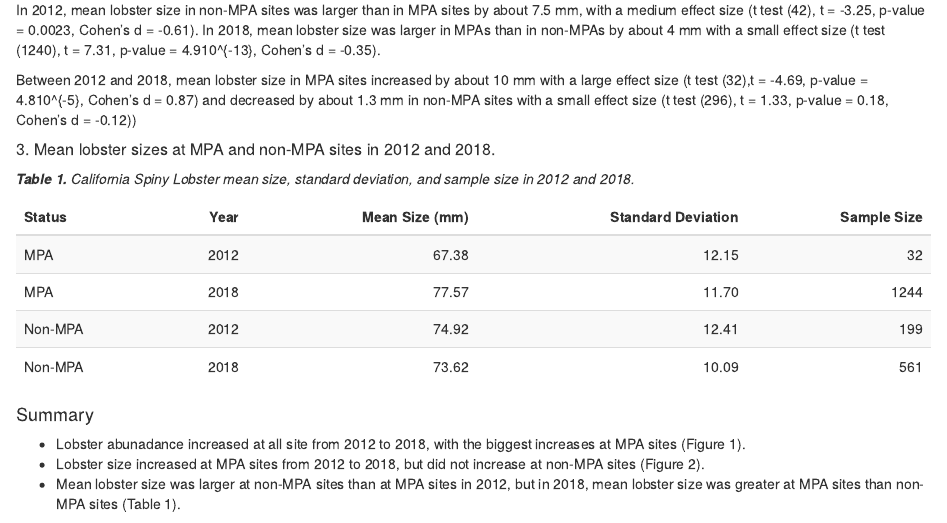
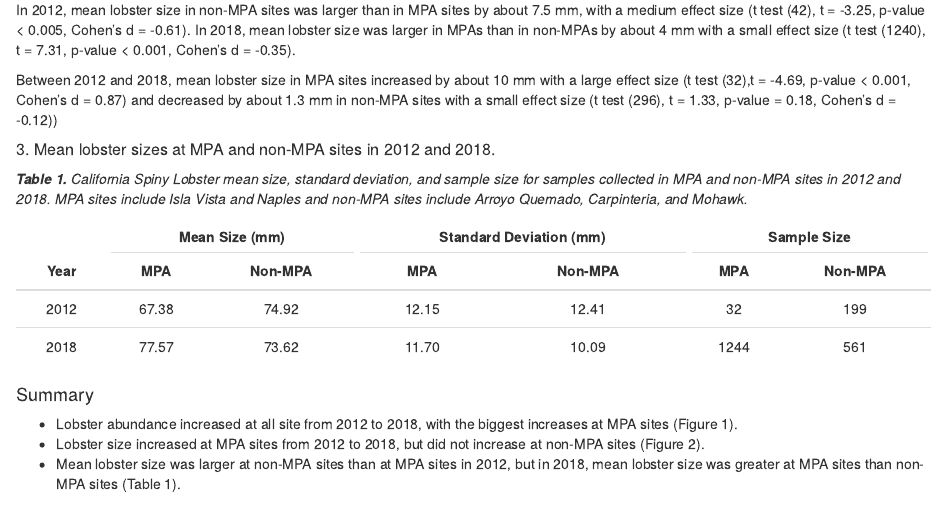
Before and after one commit to camerynbrock/206_assignment_4, an R Markdown document (206_assignment_4.Rmd): the page in a window 1100 px wide, from 1460 px down. The pictures show the output file 206_assignment_4.html that the author committed with the source, opened offline.

Commit message:
Completed table for Part C and communication of p value to < > instead of =

````diff
--- a/206_assignment_4.Rmd
+++ b/206_assignment_4.Rmd
@@ -255,13 +255,13 @@ non_mpa_size_effect
 
 ```
 
-In 2012, mean lobster size in non-MPA sites was larger than in MPA sites by about 7.5 mm, with a medium effect size (t test (`r round(mpa_2012_ttest$parameter, 0)`), t = `r round(mpa_2012_ttest$statistic, 2)`, p-value = `r round(mpa_2012_ttest$p.value, 4)`, Cohen's d = `r round(mpa_2012_effect$estimate, 2)`). In 2018, mean lobster size was larger in MPAs than in non-MPAs by about 4 mm with a small effect size (t test (`r round(mpa_2018_ttest$parameter, 0)`), t = `r round(mpa_2018_ttest$statistic, 2)`, p-value = `r round(mpa_2018_ttest$p.value, 14)`, Cohen's d = `r round(mpa_2018_effect$estimate, 2)`).
+In 2012, mean lobster size in non-MPA sites was larger than in MPA sites by about 7.5 mm, with a medium effect size (t test (`r round(mpa_2012_ttest$parameter, 0)`), t = `r round(mpa_2012_ttest$statistic, 2)`, p-value < 0.005, Cohen's d = `r round(mpa_2012_effect$estimate, 2)`). In 2018, mean lobster size was larger in MPAs than in non-MPAs by about 4 mm with a small effect size (t test (`r round(mpa_2018_ttest$parameter, 0)`), t = `r round(mpa_2018_ttest$statistic, 2)`, p-value < 0.001, Cohen's d = `r round(mpa_2018_effect$estimate, 2)`).
 
-Between 2012 and 2018, mean lobster size in MPA sites increased by about 10 mm with a large effect size (t test (`r round(mpa_size_ttest$parameter, 0)`),t = `r round(mpa_size_ttest$statistic, 2)`, p-value = `r round(mpa_size_ttest$p.value, 6)`, Cohen's d = `r round(mpa_size_effect$estimate, 2)`) and decreased by about 1.3 mm in non-MPA sites with a small effect size (t test (`r round(non_mpa_size_ttest$parameter, 0)`), t = `r round(non_mpa_size_ttest$statistic, 2)`, p-value = `r round(non_mpa_size_ttest$p.value, 2)`, Cohen's d = `r round(non_mpa_size_effect$estimate, 2)`))
+Between 2012 and 2018, mean lobster size in MPA sites increased by about 10 mm with a large effect size (t test (`r round(mpa_size_ttest$parameter, 0)`),t = `r round(mpa_size_ttest$statistic, 2)`, p-value < 0.001, Cohen's d = `r round(mpa_size_effect$estimate, 2)`) and decreased by about 1.3 mm in non-MPA sites with a small effect size (t test (`r round(non_mpa_size_ttest$parameter, 0)`), t = `r round(non_mpa_size_ttest$statistic, 2)`, p-value = `r round(non_mpa_size_ttest$p.value, 2)`, Cohen's d = `r round(non_mpa_size_effect$estimate, 2)`))
 
 ##### 3. Mean lobster sizes at MPA and non-MPA sites in 2012 and 2018.
 
-***Table 1.** California Spiny Lobster mean size, standard deviation, and sample size in 2012 and 2018.*
+***Table 1.** California Spiny Lobster mean size, standard deviation, and sample size for samples collected in MPA and non-MPA sites in 2012 and 2018. MPA sites include Isla Vista and Naples and non-MPA sites include Arroyo Quemado, Carpinteria, and Mohawk.*
 
 ```{r, message = FALSE, warning = FALSE}
 
@@ -304,3 +303,14 @@ kable(lobster_summary,
       digits = 2,
-      col.names = c("Status",
-                    "Year",
+      align = "c",
+      col.names = c("Year",
+                    "MPA",
+                    "Non-MPA",
+                    "MPA",
+                    "Non-MPA",
+                    "MPA",
+                    "Non-MPA")) %>%
+  add_header_above(c(" " = 1,
+                     "Mean Size (mm)" = 2,
+                     "Standard Deviation (mm)" = 2,
+                     "Sample Size" = 2)) %>%
+  kable_styling(bootstrap_options = c("hover"))
@@ -314,7 +320,7 @@ kable(lobster_summary,
 
 #### Summary
 
-- Lobster abunadance increased at all site from 2012 to 2018, with the biggest increases at MPA sites (Figure 1).
+- Lobster abundance increased at all site from 2012 to 2018, with the biggest increases at MPA sites (Figure 1).
 - Lobster size increased at MPA sites from 2012 to 2018, but did not increase at non-MPA sites (Figure 2).
 - Mean lobster size was larger at non-MPA sites than at MPA sites in 2012, but in 2018, mean lobster size was greater at MPA sites than non-MPA sites (Table 1).
 
````
Also changed, not shown: 206_assignment_4.html, 206_assignment_4.Rmd (7 more changed lines).
